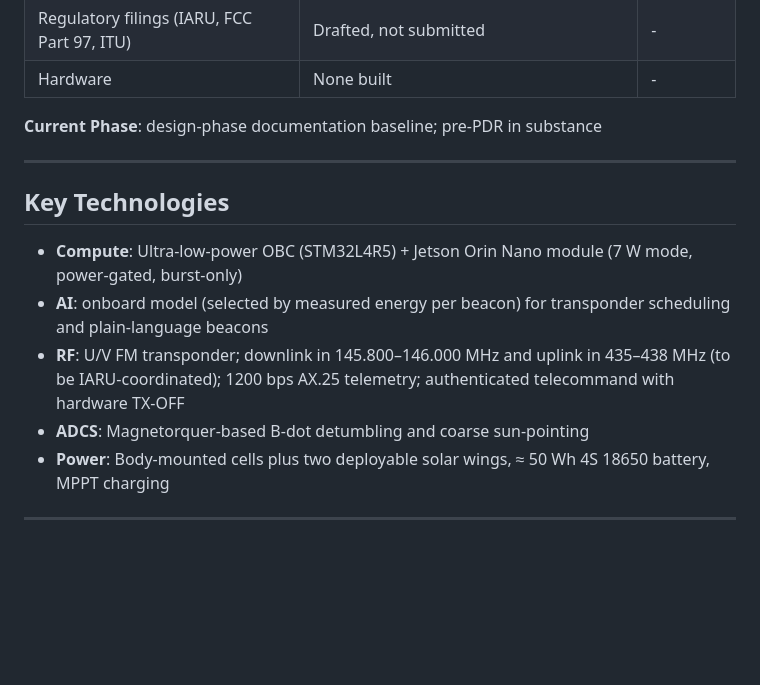
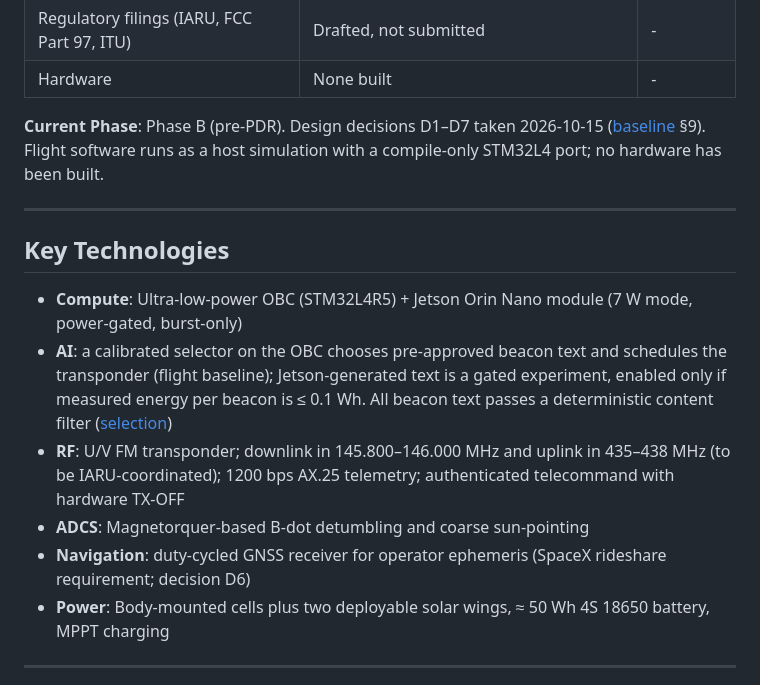
Before and after one commit to cheesejaguar/SMART-QSO, a Markdown page: README.md, the part around the change. Rendered like a GitHub page; blank space fills up the shorter version.

Commit message:
docs: audit report Rev B (follow-on closure work), README status
Co-Authored-By: Claude Opus 5.5 <noreply@anthropic.com>

```diff
--- a/README.md
+++ b/README.md
@@ -26,16 +26,17 @@ A 1U CubeSat mission experimenting with onboard agentic AI to manage an amateur
 | Regulatory filings (IARU, FCC Part 97, ITU) | Drafted, not submitted | - |
 | Hardware | None built | - |
 
-**Current Phase**: design-phase documentation baseline; pre-PDR in substance
+**Current Phase**: Phase B (pre-PDR). Design decisions D1–D7 taken 2026-10-15 ([baseline](docs/BASELINE_PARAMETERS.md) §9). Flight software runs as a host simulation with a compile-only STM32L4 port; no hardware has been built.
 
 ---
 
 ## Key Technologies
 
 - **Compute**: Ultra-low-power OBC (STM32L4R5) + Jetson Orin Nano module (7 W mode, power-gated, burst-only)
-- **AI**: onboard model (selected by measured energy per beacon) for transponder scheduling and plain-language beacons
+- **AI**: a calibrated selector on the OBC chooses pre-approved beacon text and schedules the transponder (flight baseline); Jetson-generated text is a gated experiment, enabled only if measured energy per beacon is ≤ 0.1 Wh. All beacon text passes a deterministic content filter ([selection](docs/payload/AI_MODEL_SELECTION.md))
 - **RF**: U/V FM transponder; downlink in 145.800–146.000 MHz and uplink in 435–438 MHz (to be IARU-coordinated); 1200 bps AX.25 telemetry; authenticated telecommand with hardware TX-OFF
 - **ADCS**: Magnetorquer-based B-dot detumbling and coarse sun-pointing
+- **Navigation**: duty-cycled GNSS receiver for operator ephemeris (SpaceX rideshare requirement; decision D6)
 - **Power**: Body-mounted cells plus two deployable solar wings, ≈ 50 Wh 4S 18650 battery, MPPT charging
 
 ---
```
Also changed, not shown: docs/funding_audit/FINDINGS_REGISTER.md (+1 -1 lines), docs/funding_audit/FUNDING_AUDIT_REPORT.md (+40 -4 lines).
